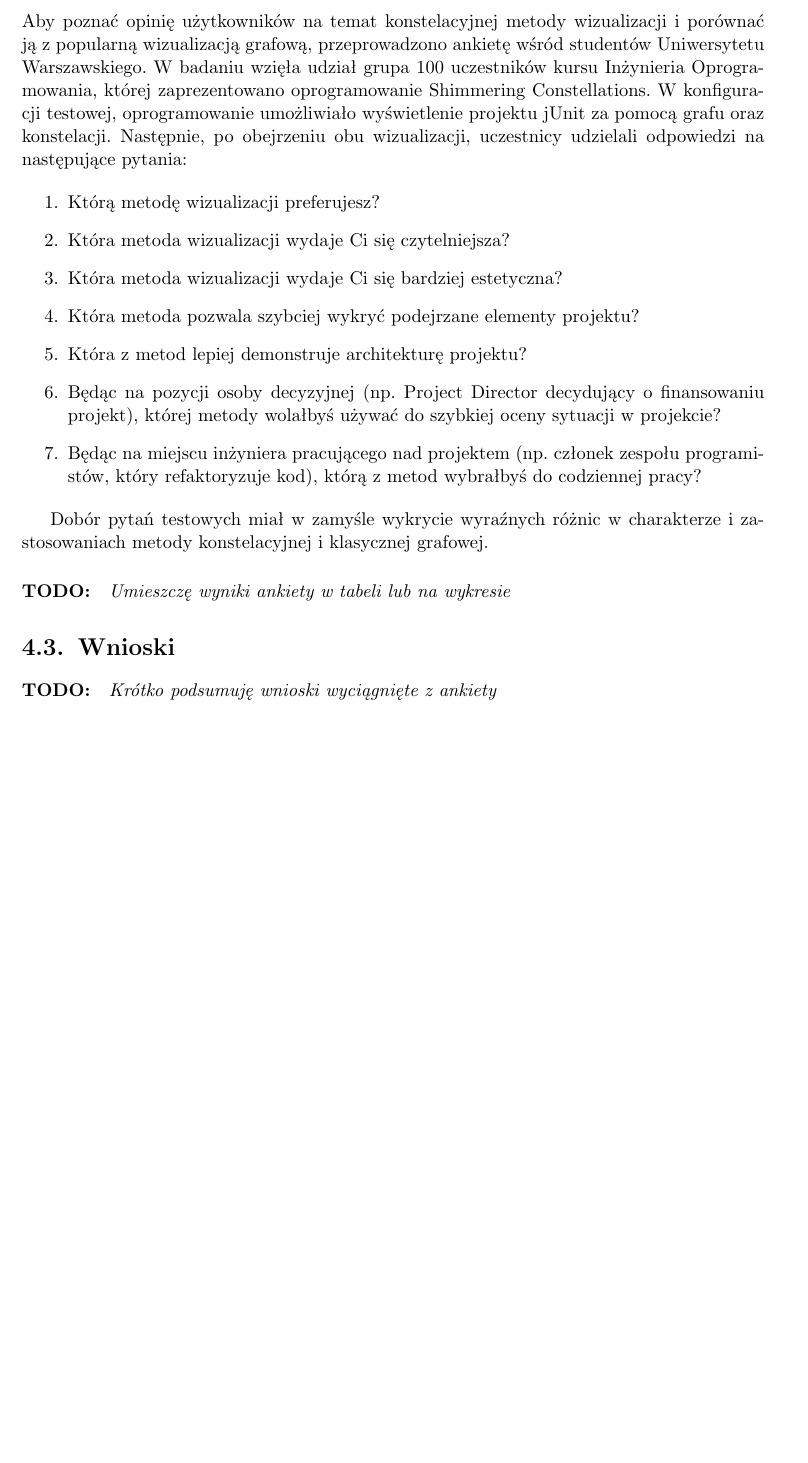
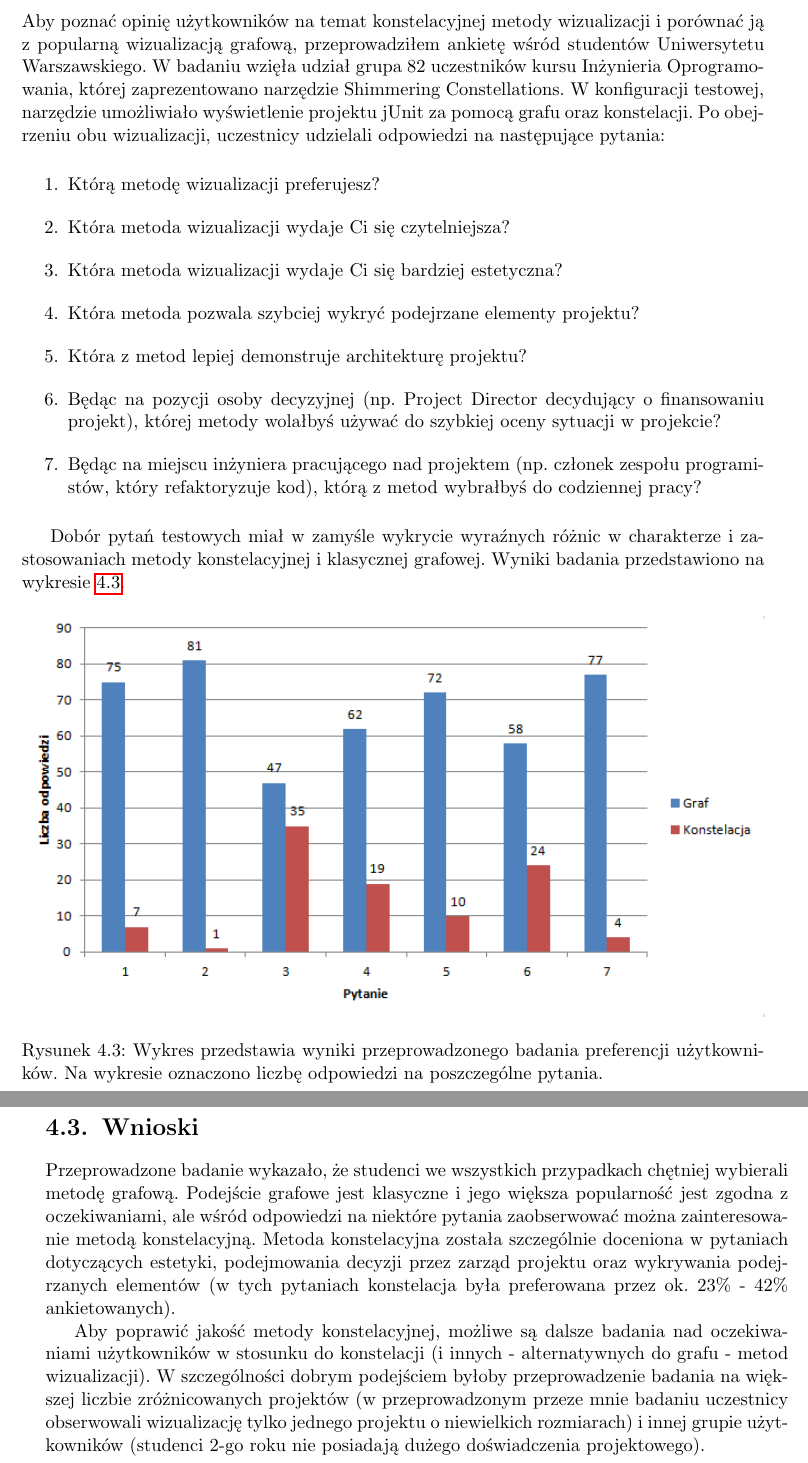
Before and after one commit to filip-daca/shimmer, a LaTeX thesis (etc/thesis/wizualizacja-projektów.tex): part of page 42 of 50 before the commit and two parts of pages 42 and 43 of 50 after it, the two joined at a grey line, cut so that both start at the same text, the shorter picture padded with empty space. Compiled offline with pdfLaTeX; the source files are stored in an older character set and shown here as Unicode.

Commit message:
Thesis: survey results

```diff
--- a/etc/thesis/wizualizacja-projektów.tex
+++ b/etc/thesis/wizualizacja-projektów.tex
@@ -741,7 +743,7 @@
 
 \section{Ankieta}
 
-Aby poznać opinię użytkowników na temat konstelacyjnej metody wizualizacji i porównać ją z popularną wizualizacją grafową, przeprowadzono ankietę wśród studentów Uniwersytetu Warszawskiego. W badaniu wzięła udział grupa 100 uczestników kursu Inżynieria Oprogramowania, której zaprezentowano oprogramowanie Shimmering Constellations. W konfiguracji testowej, oprogramowanie umożliwiało wyświetlenie projektu jUnit za pomocą grafu oraz konstelacji. Następnie, po obejrzeniu obu wizualizacji, uczestnicy udzielali odpowiedzi na następujące pytania:
+Aby poznać opinię użytkowników na temat konstelacyjnej metody wizualizacji i porównać ją z popularną wizualizacją grafową, przeprowadziłem ankietę wśród studentów Uniwersytetu Warszawskiego. W badaniu wzięła udział grupa 82 uczestników kursu Inżynieria Oprogramowania, której zaprezentowano narzędzie Shimmering Constellations. W konfiguracji testowej, narzędzie umożliwiało wyświetlenie projektu jUnit za pomocą grafu oraz konstelacji. Po obejrzeniu obu wizualizacji, uczestnicy udzielali odpowiedzi na następujące pytania:
 
 \begin{enumerate}
 \item Którą metodę wizualizacji preferujesz?
@@ -753,17 +755,20 @@
 \item Będąc na miejscu inżyniera pracującego nad projektem (np. członek zespołu programistów, który refaktoryzuje kod), którą z metod wybrałbyś do codziennej pracy?
 \end{enumerate}
 
- Dobór pytań testowych miał w zamyśle wykrycie wyraźnych różnic w charakterze i zastosowaniach metody konstelacyjnej i klasycznej grafowej.
+ Dobór pytań testowych miał w zamyśle wykrycie wyraźnych różnic w charakterze i zastosowaniach metody konstelacyjnej i klasycznej grafowej. Wyniki badania przedstawiono na wykresie \ref{i:research-results}.
 
-%TODO
-\paragraph{TODO:}
-\textit{Umieszczę wyniki ankiety w tabeli lub na wykresie}
+\begin{figure}[H]
+\centering
+\includegraphics[width=1\textwidth]{results.png}
+\caption{Wykres przedstawia wyniki przeprowadzonego badania preferencji użytkowników. Na wykresie oznaczono liczbę odpowiedzi na poszczególne pytania.}
+\label{i:research-results}
+\end{figure}
 
 \section{Wnioski}
 
-%TODO
-\paragraph{TODO:}
-\textit{Krótko podsumuję wnioski wyciągnięte z ankiety}
+Przeprowadzone badanie wykazało, że studenci we wszystkich przypadkach chętniej wybierali metodę grafową. Podejście grafowe jest klasyczne i jego większa popularność jest zgodna z oczekiwaniami, ale wśród odpowiedzi na niektóre pytania zaobserwować można zainteresowanie metodą konstelacyjną. Metoda konstelacyjna została szczególnie doceniona w pytaniach dotyczących estetyki, podejmowania decyzji przez zarząd projektu oraz wykrywania podejrzanych elementów (w tych pytaniach konstelacja była preferowana przez ok. 23\% - 42\% ankietowanych).
+
+Aby poprawić jakość metody konstelacyjnej, możliwe są dalsze badania nad oczekiwaniami użytkowników w stosunku do konstelacji (i innych - alternatywnych do grafu - metod wizualizacji). W szczególności dobrym podejściem byłoby przeprowadzenie badania na większej liczbie zróżnicowanych projektów (w przeprowadzonym przeze mnie badaniu uczestnicy obserwowali wizualizację tylko jednego projektu o niewielkich rozmiarach) i innej grupie użytkowników (studenci 2-go roku nie posiadają dużego doświadczenia projektowego).
 
 % ------------------------------------------------------------------------------
 % ROZDZIAŁ PODSUOWANIE
```
Also changed, not shown: etc/thesis/results.png (added), etc/thesis/wizualizacja-projektów.tex (28 more changed lines).
